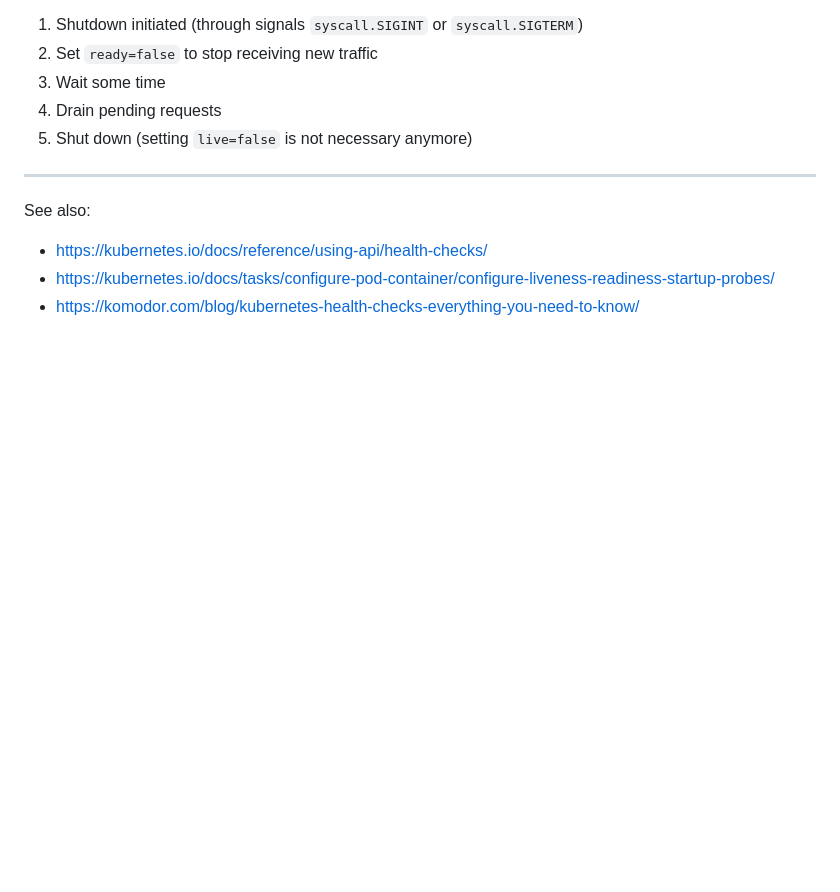
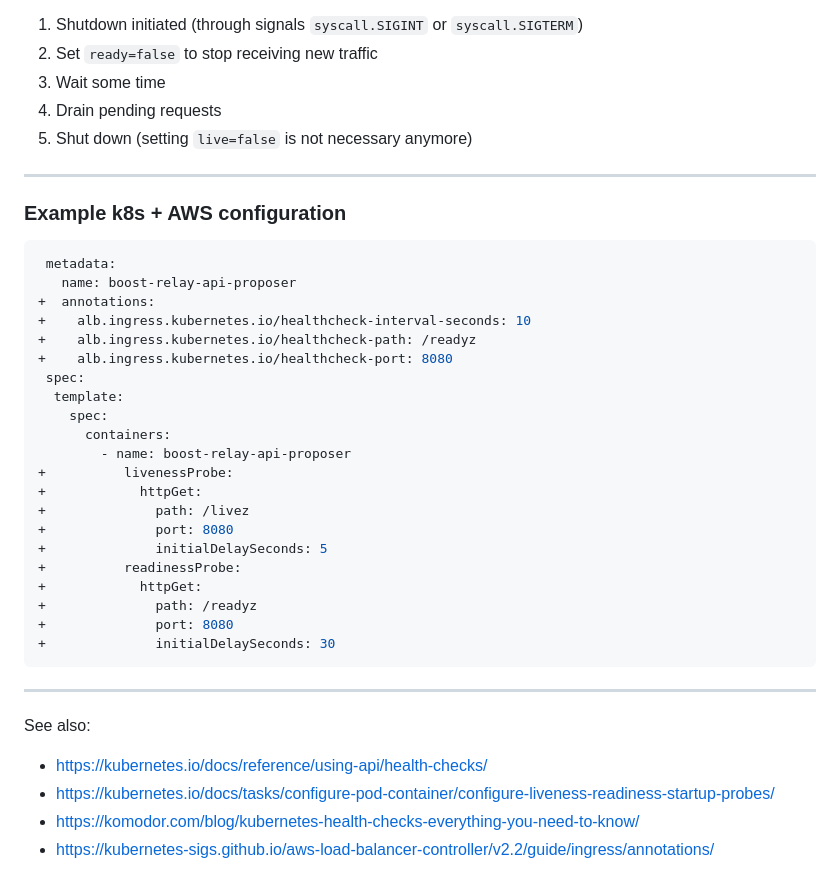
Before and after one commit to flashbots/mev-boost-relay, a Markdown page: docs/docs/20230619-startup-shutdown-zero-downtime-deployments.md, the part around the change. Rendered like a GitHub page; blank space fills up the shorter version.

Commit message:
doc: example config

````diff
--- a/docs/docs/20230619-startup-shutdown-zero-downtime-deployments.md
+++ b/docs/docs/20230619-startup-shutdown-zero-downtime-deployments.md
@@ -79,8 +79,37 @@ At this point, the pod is operational and can service traffic.
 
 ---
 
+### Example k8s + AWS configuration
+
+```yaml
+ metadata:
+   name: boost-relay-api-proposer
++  annotations:
++    alb.ingress.kubernetes.io/healthcheck-interval-seconds: 10
++    alb.ingress.kubernetes.io/healthcheck-path: /readyz
++    alb.ingress.kubernetes.io/healthcheck-port: 8080
+ spec:
+  template:
+    spec:
+      containers:
+        - name: boost-relay-api-proposer
++          livenessProbe:
++            httpGet:
++              path: /livez
++              port: 8080
++              initialDelaySeconds: 5
++          readinessProbe:
++            httpGet:
++              path: /readyz
++              port: 8080
++              initialDelaySeconds: 30
+```
+
+---
+
 See also:
 
 - https://kubernetes.io/docs/reference/using-api/health-checks/
 - https://kubernetes.io/docs/tasks/configure-pod-container/configure-liveness-readiness-startup-probes/
 - https://komodor.com/blog/kubernetes-health-checks-everything-you-need-to-know/
+- https://kubernetes-sigs.github.io/aws-load-balancer-controller/v2.2/guide/ingress/annotations/
````
